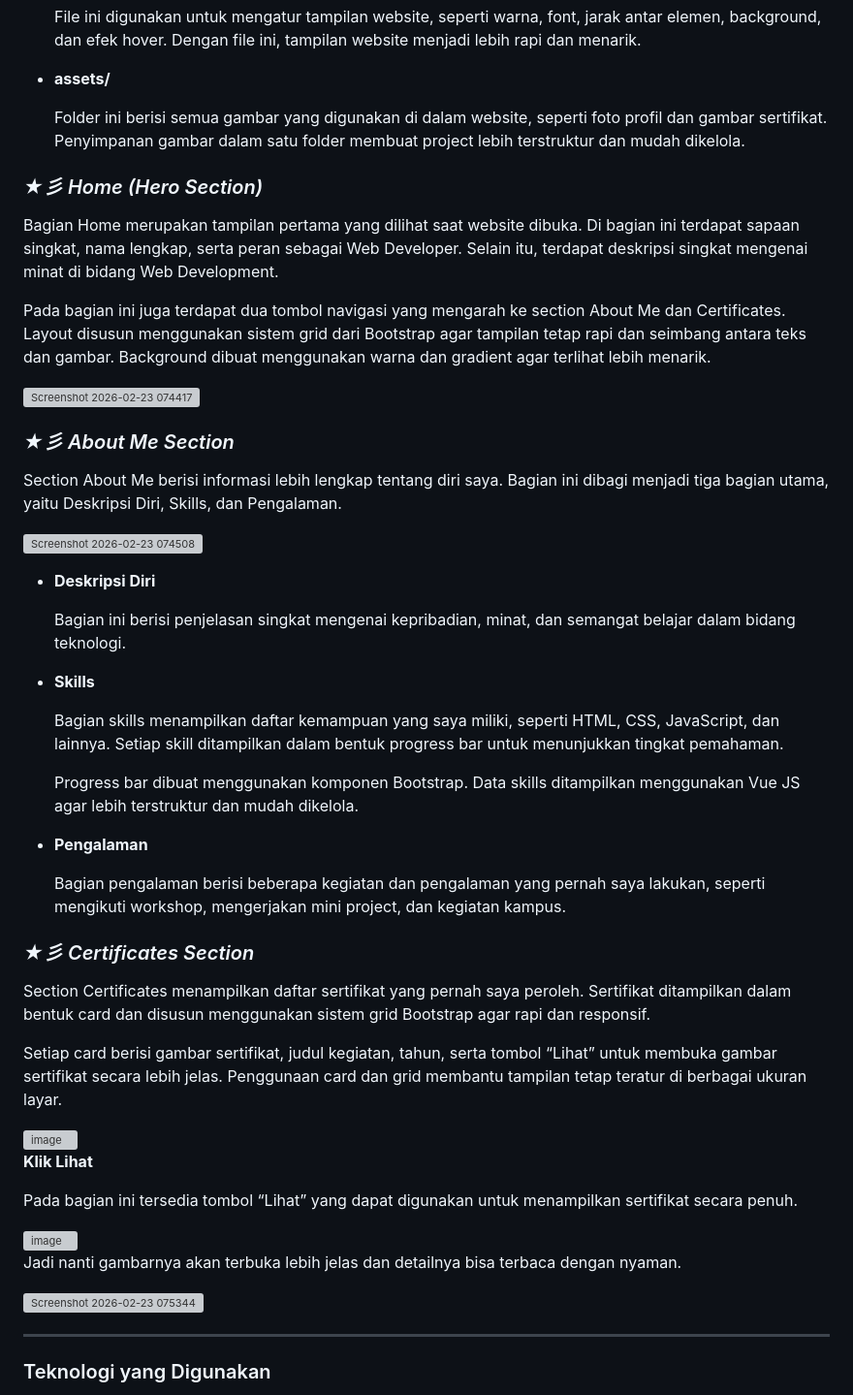
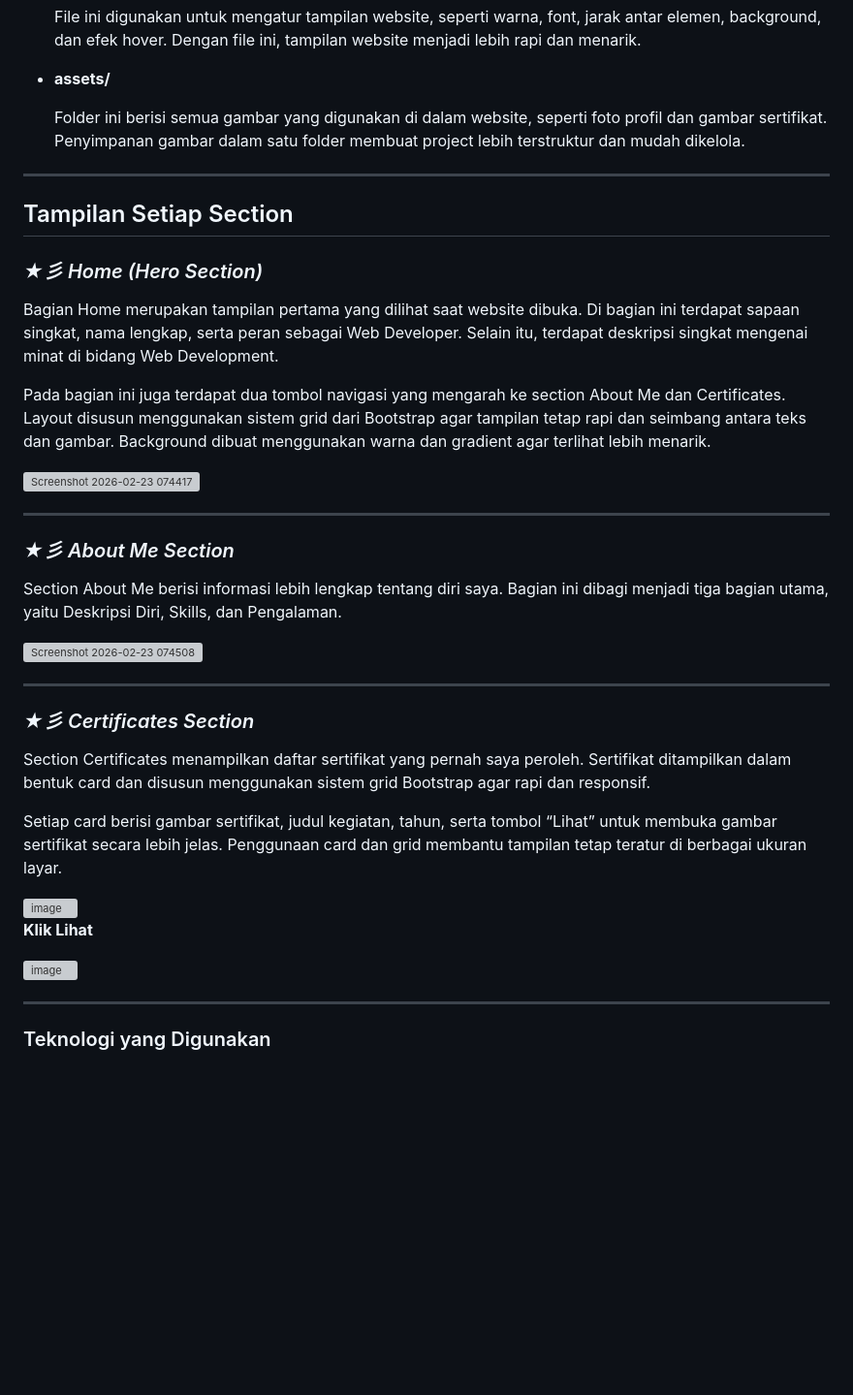
Before and after one commit to Maifariza/Minpro1_PBW, a Markdown page: README.md, the part around one of its changes. Shown at 97% size. GitHub-like rendering; blank space fills up the shorter version; grey boxes are pictures that could not be loaded.

```diff
--- a/README.md
+++ b/README.md
@@ -38,6 +34,10 @@ Project ini terdiri dari beberapa file dan folder yang memiliki fungsi masing-ma
 
   Folder ini berisi semua gambar yang digunakan di dalam website, seperti foto profil dan gambar sertifikat. Penyimpanan gambar dalam satu folder membuat project lebih terstruktur dan mudah dikelola.
 
+---
+
+## Tampilan Setiap Section
+
 ### _★彡 Home (Hero Section)_
 
 Bagian Home merupakan tampilan pertama yang dilihat saat website dibuka. Di bagian ini terdapat sapaan singkat, nama lengkap, serta peran sebagai Web Developer. Selain itu, terdapat deskripsi singkat mengenai minat di bidang Web Development.
@@ -46,6 +46,7 @@ Pada bagian ini juga terdapat dua tombol navigasi yang mengarah ke section About
 
 <img width="1895" height="948" alt="Screenshot 2026-02-23 074417" src="https://github.com/user-attachments/assets/c1754919-8526-423b-b539-19167f9dc56d" />
 
+---
 
 ### _★彡 About Me Section_
 
@@ -54,20 +55,7 @@ Section About Me berisi informasi lebih lengkap tentang diri saya. Bagian ini di
 <img width="1873" height="949" alt="Screenshot 2026-02-23 074508" src="https://github.com/user-attachments/assets/af0d22fd-7de8-47e1-9ab8-aa77fa0ae7f5" />
 
 
-- **Deskripsi Diri**
-
-  Bagian ini berisi penjelasan singkat mengenai kepribadian, minat, dan semangat belajar dalam bidang teknologi.
-
-- **Skills**
-
-  Bagian skills menampilkan daftar kemampuan yang saya miliki, seperti HTML, CSS, JavaScript, dan lainnya. Setiap skill ditampilkan dalam bentuk progress bar untuk menunjukkan tingkat pemahaman.
-
-  Progress bar dibuat menggunakan komponen Bootstrap. Data skills ditampilkan menggunakan Vue JS agar lebih terstruktur dan mudah dikelola.
-
-- **Pengalaman**
-
-  Bagian pengalaman berisi beberapa kegiatan dan pengalaman yang pernah saya lakukan, seperti mengikuti workshop, mengerjakan mini project, dan kegiatan kampus.
-
+---
 
 ### _★彡 Certificates Section_
 
@@ -80,14 +68,7 @@ Setiap card berisi gambar sertifikat, judul kegiatan, tahun, serta tombol “Lih
 
 **Klik Lihat**
 
-Pada bagian ini tersedia tombol “Lihat” yang dapat digunakan untuk menampilkan sertifikat secara penuh.
-
-
 <img width="364" height="407" alt="image" src="https://github.com/user-attachments/assets/a302b6a0-b1f8-4895-a205-ef3a2ef302dd" />
-
-Jadi nanti gambarnya akan terbuka lebih jelas dan detailnya bisa terbaca dengan nyaman.
-
-<img width="789" height="578" alt="Screenshot 2026-02-23 075344" src="https://github.com/user-attachments/assets/b20e89c4-45c2-46de-8479-bf6077b56d64" />
 
 
 ---
```
Also changed, not shown: other parts of README.md (+0 -4 lines).
